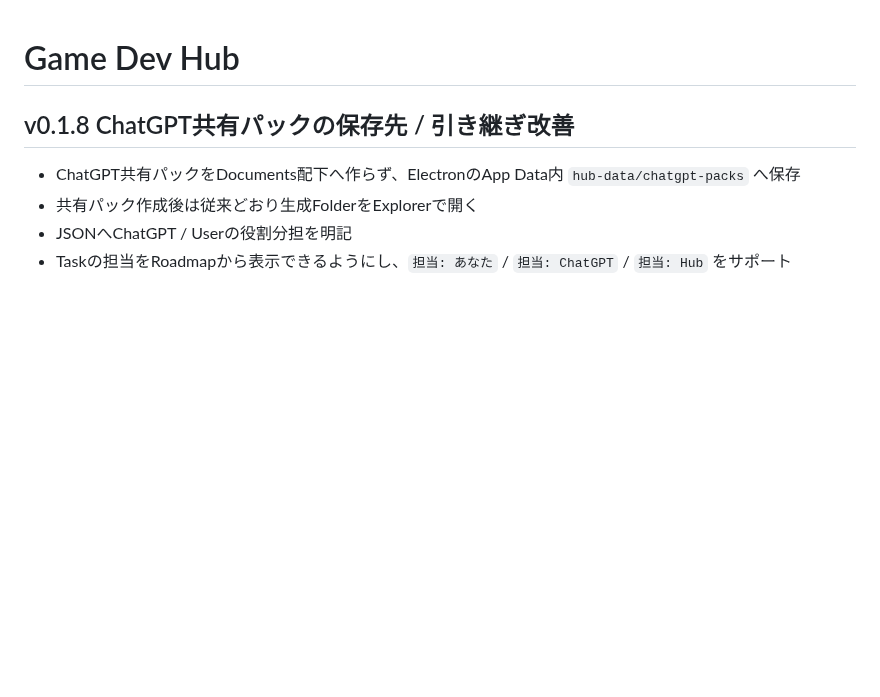
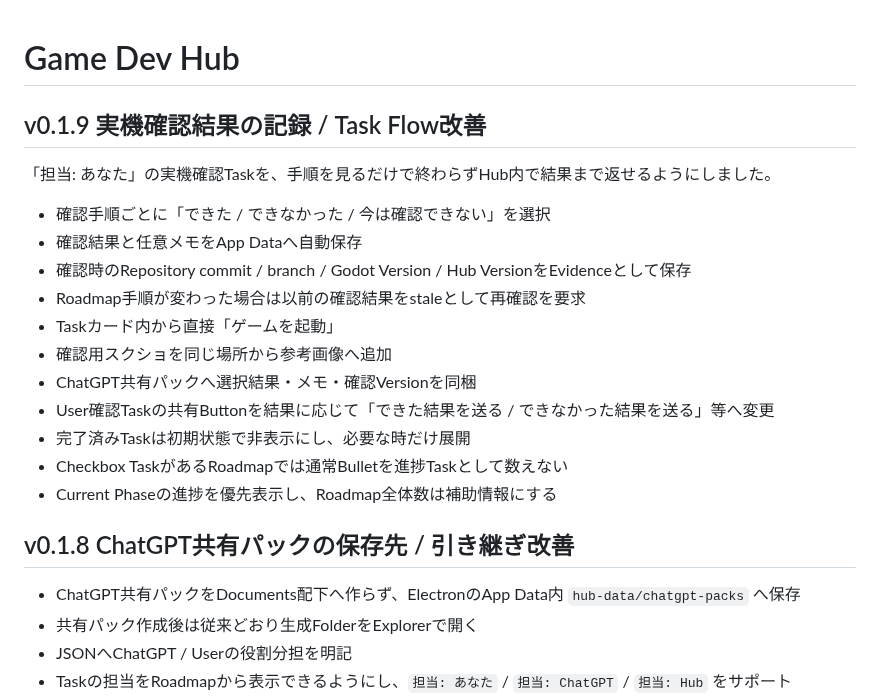
Before and after one commit to EliteMay/game-dev-hub, a Markdown page: README.md, the part around the change. GitHub-like rendering; blank space fills up the shorter version.

Commit message:
docs: describe v0.1.9 manual verification flow

```diff
--- a/README.md
+++ b/README.md
@@ -1,4 +1,20 @@
 # Game Dev Hub
+
+## v0.1.9 実機確認結果の記録 / Task Flow改善
+
+「担当: あなた」の実機確認Taskを、手順を見るだけで終わらずHub内で結果まで返せるようにしました。
+
+- 確認手順ごとに「できた / できなかった / 今は確認できない」を選択
+- 確認結果と任意メモをApp Dataへ自動保存
+- 確認時のRepository commit / branch / Godot Version / Hub VersionをEvidenceとして保存
+- Roadmap手順が変わった場合は以前の確認結果をstaleとして再確認を要求
+- Taskカード内から直接「ゲームを起動」
+- 確認用スクショを同じ場所から参考画像へ追加
+- ChatGPT共有パックへ選択結果・メモ・確認Versionを同梱
+- User確認Taskの共有Buttonを結果に応じて「できた結果を送る / できなかった結果を送る」等へ変更
+- 完了済みTaskは初期状態で非表示にし、必要な時だけ展開
+- Checkbox TaskがあるRoadmapでは通常Bulletを進捗Taskとして数えない
+- Current Phaseの進捗を優先表示し、Roadmap全体数は補助情報にする
 
 ## v0.1.8 ChatGPT共有パックの保存先 / 引き継ぎ改善
 
```
